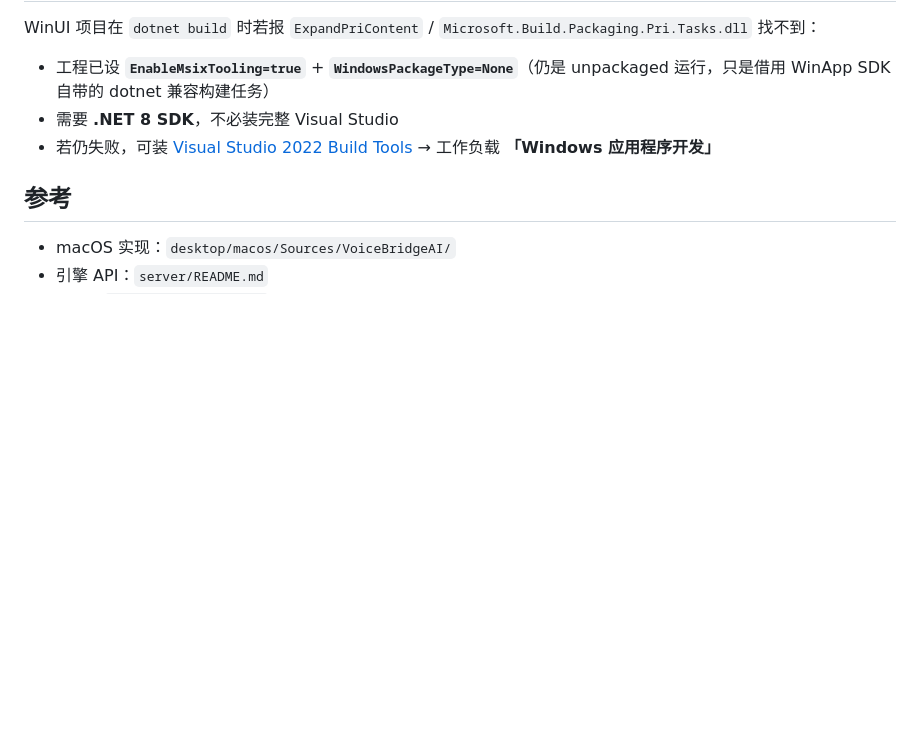
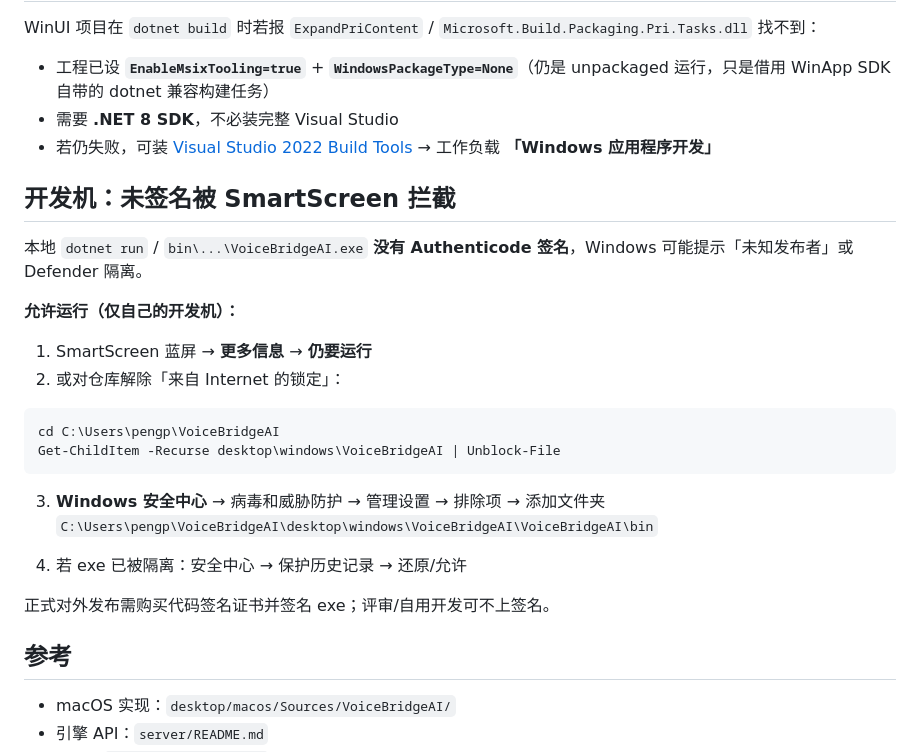
Before and after one commit to PPBrook/VoiceBridgeAI, a Markdown page: docs/windows.md, the part around the change. GitHub-like rendering; blank space fills up the shorter version.

Commit message:
docs(winapp): note SmartScreen bypass for unsigned dev builds
Co-authored-by: Cursor <cursoragent@cursor.com>

````diff
--- a/docs/windows.md
+++ b/docs/windows.md
@@ -96,6 +96,27 @@ WinUI 项目在 `dotnet build` 时若报 `ExpandPriContent` / `Microsoft.Build.P
 - 需要 **.NET 8 SDK**，不必装完整 Visual Studio
 - 若仍失败，可装 [Visual Studio 2022 Build Tools](https://visualstudio.microsoft.com/downloads/) → 工作负载 **「Windows 应用程序开发」**
 
+## 开发机：未签名被 SmartScreen 拦截
+
+本地 `dotnet run` / `bin\...\VoiceBridgeAI.exe` **没有 Authenticode 签名**，Windows 可能提示「未知发布者」或 Defender 隔离。
+
+**允许运行（仅自己的开发机）：**
+
+1. SmartScreen 蓝屏 → **更多信息** → **仍要运行**
+2. 或对仓库解除「来自 Internet 的锁定」：
+
+```powershell
+cd C:\Users\pengp\VoiceBridgeAI
+Get-ChildItem -Recurse desktop\windows\VoiceBridgeAI | Unblock-File
+```
+
+3. **Windows 安全中心** → 病毒和威胁防护 → 管理设置 → 排除项 → 添加文件夹
+   `C:\Users\pengp\VoiceBridgeAI\desktop\windows\VoiceBridgeAI\VoiceBridgeAI\bin`
+
+4. 若 exe 已被隔离：安全中心 → 保护历史记录 → 还原/允许
+
+正式对外发布需购买代码签名证书并签名 exe；评审/自用开发可不上签名。
+
 ## 参考
 
 - macOS 实现：`desktop/macos/Sources/VoiceBridgeAI/`
````
